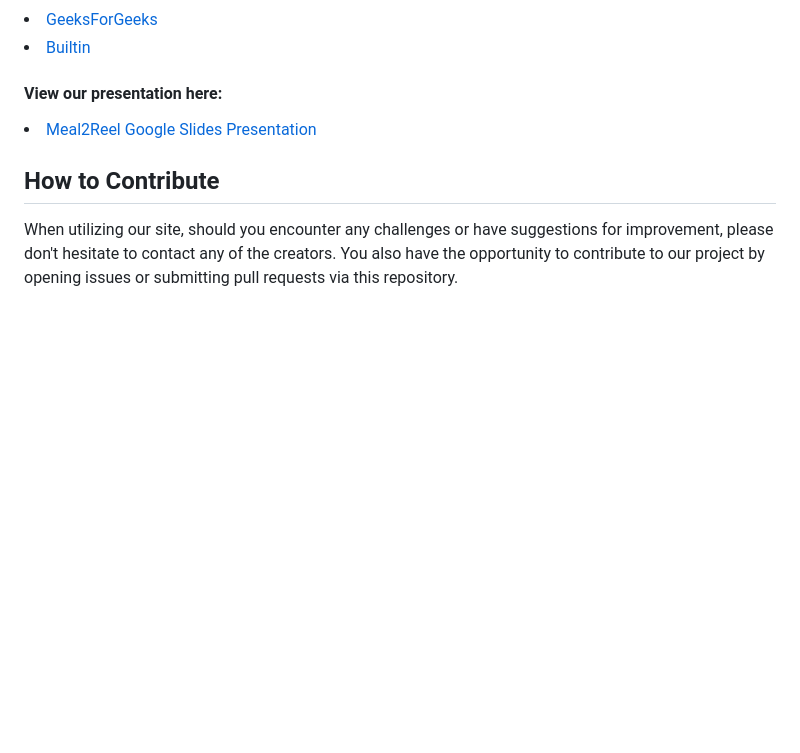
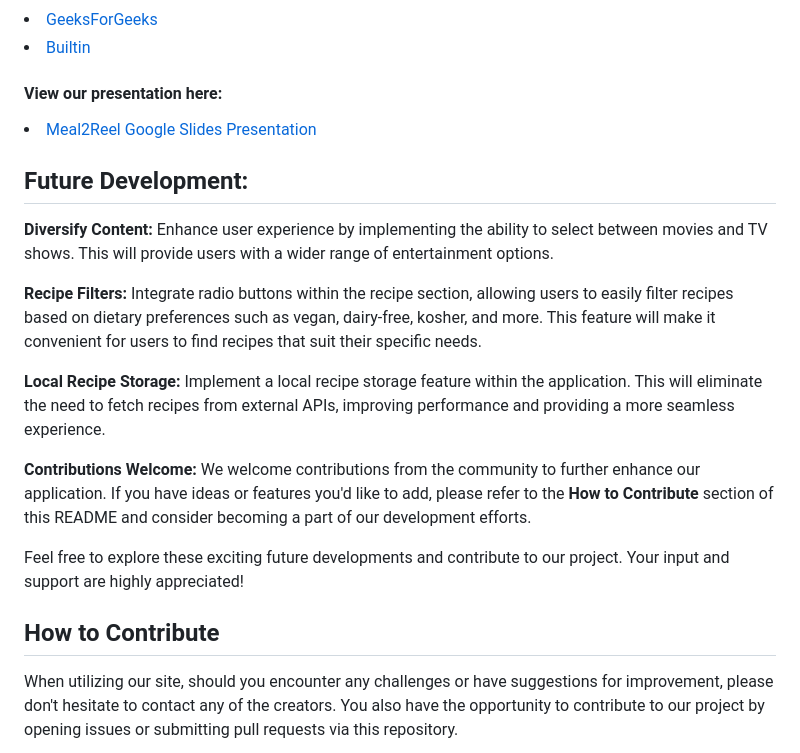
Before and after one commit to samanthashleyrose/Meal2Reel, a Markdown page: README.md, the part around the change. Drawn GitHub-style; blank space fills up the shorter version.

Commit message:
Added future development section to README

```diff
--- a/README.md
+++ b/README.md
@@ -74,6 +74,18 @@ Insert link to demo video here.
 #### View our presentation here:
 <li><link><a href="https://docs.google.com/presentation/d/19IN6k8lLyVzbBYzuFEJyvN3xCaj3FHqN40BbkBk_CtM/edit#slide=id.g29302b580d9_0_49">Meal2Reel Google Slides Presentation</a></link></li>
 
+## Future Development:
+
+**Diversify Content:** Enhance user experience by implementing the ability to select between movies and TV shows. This will provide users with a wider range of entertainment options.
+
+**Recipe Filters:** Integrate radio buttons within the recipe section, allowing users to easily filter recipes based on dietary preferences such as vegan, dairy-free, kosher, and more. This feature will make it convenient for users to find recipes that suit their specific needs.
+
+**Local Recipe Storage:** Implement a local recipe storage feature within the application. This will eliminate the need to fetch recipes from external APIs, improving performance and providing a more seamless experience.
+
+**Contributions Welcome:** We welcome contributions from the community to further enhance our application. If you have ideas or features you'd like to add, please refer to the **How to Contribute** section of this README and consider becoming a part of our development efforts.
+
+Feel free to explore these exciting future developments and contribute to our project. Your input and support are highly appreciated!
+
 ## How to Contribute
 
 When utilizing our site, should you encounter any challenges or have suggestions for improvement, please don't hesitate to contact any of the creators. You also have the opportunity to contribute to our project by opening issues or submitting pull requests via this repository.
```
